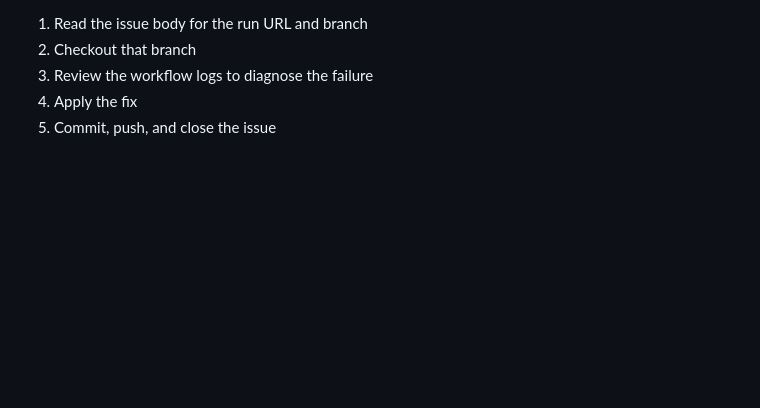
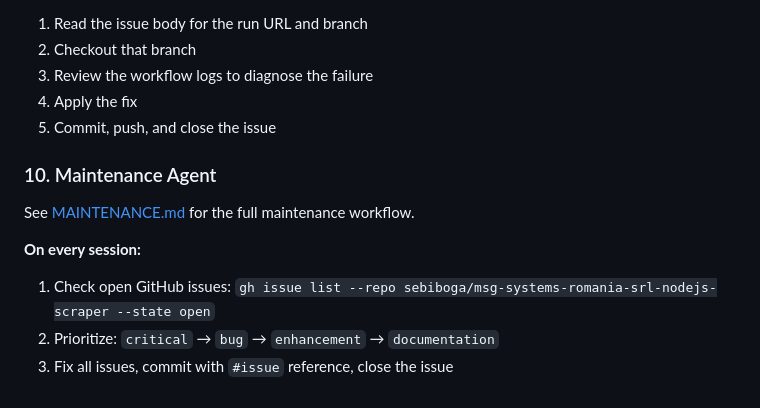
Before and after one commit to peviitor-scrapers/msg-systems-romania-srl-nodejs-scraper, a Markdown page: ai/AGENTS.md, the part around the change. GitHub-like rendering; blank space fills up the shorter version.

Commit message:
docs: add Maintenance Agent reference to AGENTS.md

```diff
--- a/ai/AGENTS.md
+++ b/ai/AGENTS.md
@@ -93,3 +93,11 @@ When the `Automation Tests` workflow fails, a **GitHub Issue** is auto-created w
 3. Review the workflow logs to diagnose the failure
 4. Apply the fix
 5. Commit, push, and close the issue
+
+### 10. Maintenance Agent
+See [MAINTENANCE.md](MAINTENANCE.md) for the full maintenance workflow.
+
+**On every session:**
+1. Check open GitHub issues: `gh issue list --repo sebiboga/msg-systems-romania-srl-nodejs-scraper --state open`
+2. Prioritize: `critical` → `bug` → `enhancement` → `documentation`
+3. Fix all issues, commit with `#issue` reference, close the issue
```
